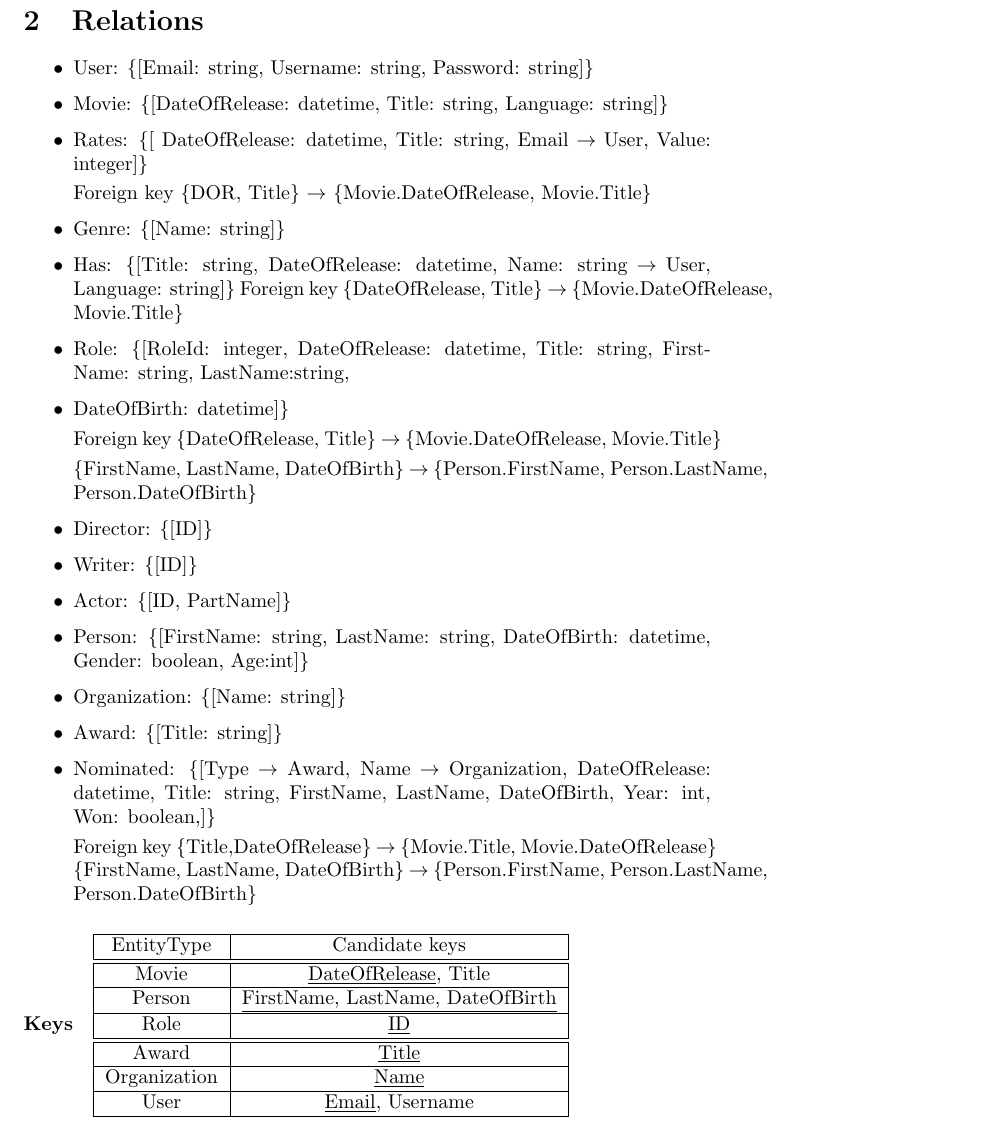
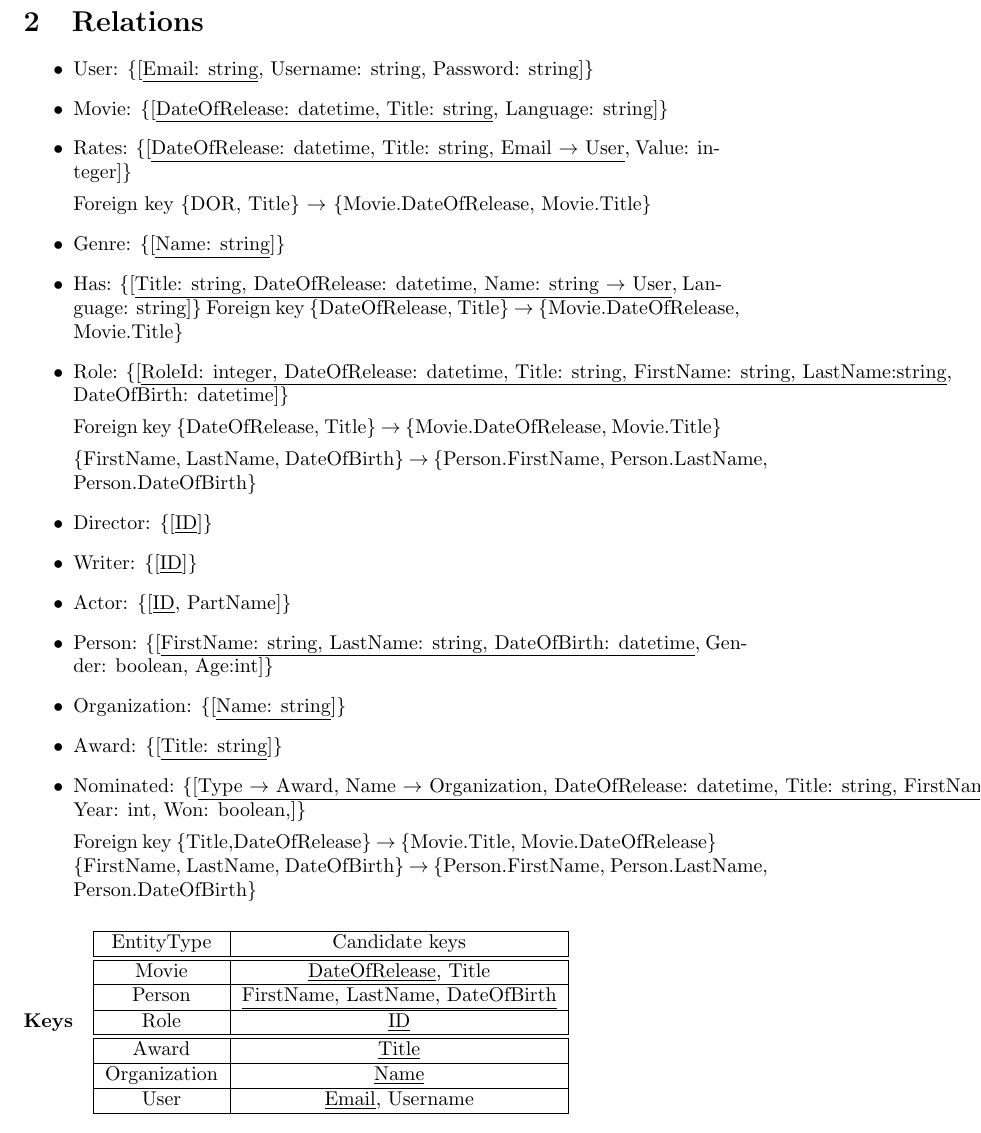
Before and after one commit to Thalmann/courses, a LaTeX document (DB/main.tex, which reads DB/selfstudy2.tex): part of page 9 of 9, cut so that both start at the same text. Compiled offline with pdfLaTeX.

Commit message:
Added underlines in relations for primary keys

```diff
--- a/DB/selfstudy2.tex
+++ b/DB/selfstudy2.tex
@@ -4,41 +4,38 @@
 
 \section{Relations}
 \begin{itemize}
-\item User: \{[Email: string, Username: string, Password: string]\}
+\item User: \{[\underline{Email: string}, Username: string, Password: string]\}
 
-\item Movie: \{[DateOfRelease: datetime, Title: string, Language: string]\}
+\item Movie: \{[\underline{DateOfRelease: datetime, Title: string}, Language: string]\}
 
-\item Rates: \{[ DateOfRelease: datetime, Title: string, Email $ \rightarrow $ User, Value: integer]\}
+\item Rates: \{[\underline{DateOfRelease: datetime, Title: string, Email $ \rightarrow $ User}, Value: integer]\}
 
 Foreign key \{DOR, Title\}  $ \rightarrow $ \{Movie.DateOfRelease, Movie.Title\}
 
-\item Genre: \{[Name: string]\}
+\item Genre: \{[\underline{Name: string}]\}
 
-\item Has: \{[Title: string, DateOfRelease: datetime, Name: string $ \rightarrow $ User, Language: string]\}
+\item Has: \{[\underline{Title: string, DateOfRelease: datetime, Name: string $ \rightarrow $ User}, Language: string]\}
 	Foreign key \{DateOfRelease, Title\} $ \rightarrow $ \{Movie.DateOfRelease, Movie.Title\}
 
-\item Role: \{[RoleId: integer, DateOfRelease: datetime, Title: string, FirstName: string, LastName:string,
-
-\item DateOfBirth: datetime]\}
+\item Role: \{[\underline{RoleId: integer, DateOfRelease: datetime, Title: string, FirstName: string, LastName:string}, DateOfBirth: datetime]\}
 
 Foreign key \{DateOfRelease, Title\} $ \rightarrow $ \{Movie.DateOfRelease, Movie.Title\}
 
 \{FirstName, LastName, DateOfBirth\} $ \rightarrow $ \{Person.FirstName, Person.LastName, Person.DateOfBirth\}
 
-\item Director: \{[ID]\}
+\item Director: \{[\underline{ID}]\}
 
-\item Writer: \{[ID]\}
+\item Writer: \{[\underline{ID}]\}
 
-\item Actor: \{[ID, PartName]\}
+\item Actor: \{[\underline{ID}, PartName]\}
 
-\item Person: \{[FirstName: string, LastName: string, DateOfBirth: datetime,
-Gender: boolean, Age:int]\}
+\item Person: \{[\underline{FirstName: string, LastName: string, DateOfBirth: datetime}, Gender: boolean, Age:int]\}
 
-\item Organization: \{[Name: string]\}
+\item Organization: \{[\underline{Name: string}]\}
 
-\item Award: \{[Title: string]\}
+\item Award: \{[\underline{Title: string}]\}
 
-\item Nominated: \{[Type $ \rightarrow $ Award, Name $ \rightarrow $ Organization, DateOfRelease: datetime, Title: string, FirstName, LastName, DateOfBirth, Year: int, Won: boolean,]\}
+\item Nominated: \{[\underline{Type $ \rightarrow $ Award, Name $ \rightarrow $ Organization, DateOfRelease: datetime, Title: string, FirstName, LastName, DateOfBirth}, Year: int, Won: boolean,]\}
 
 Foreign key \{Title,DateOfRelease\} $ \rightarrow $ \{Movie.Title, Movie.DateOfRelease\}
 		\{FirstName, LastName, DateOfBirth\} $ \rightarrow $ \{Person.FirstName, Person.LastName,
```
